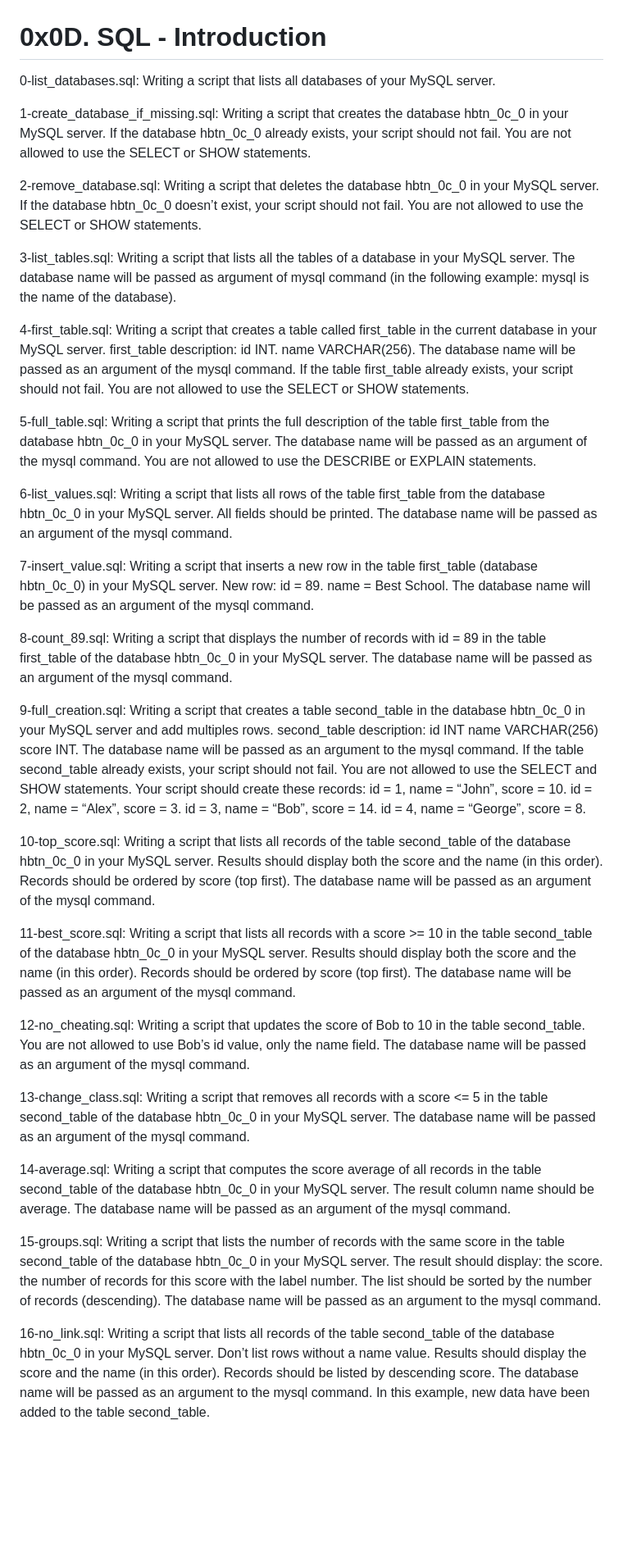
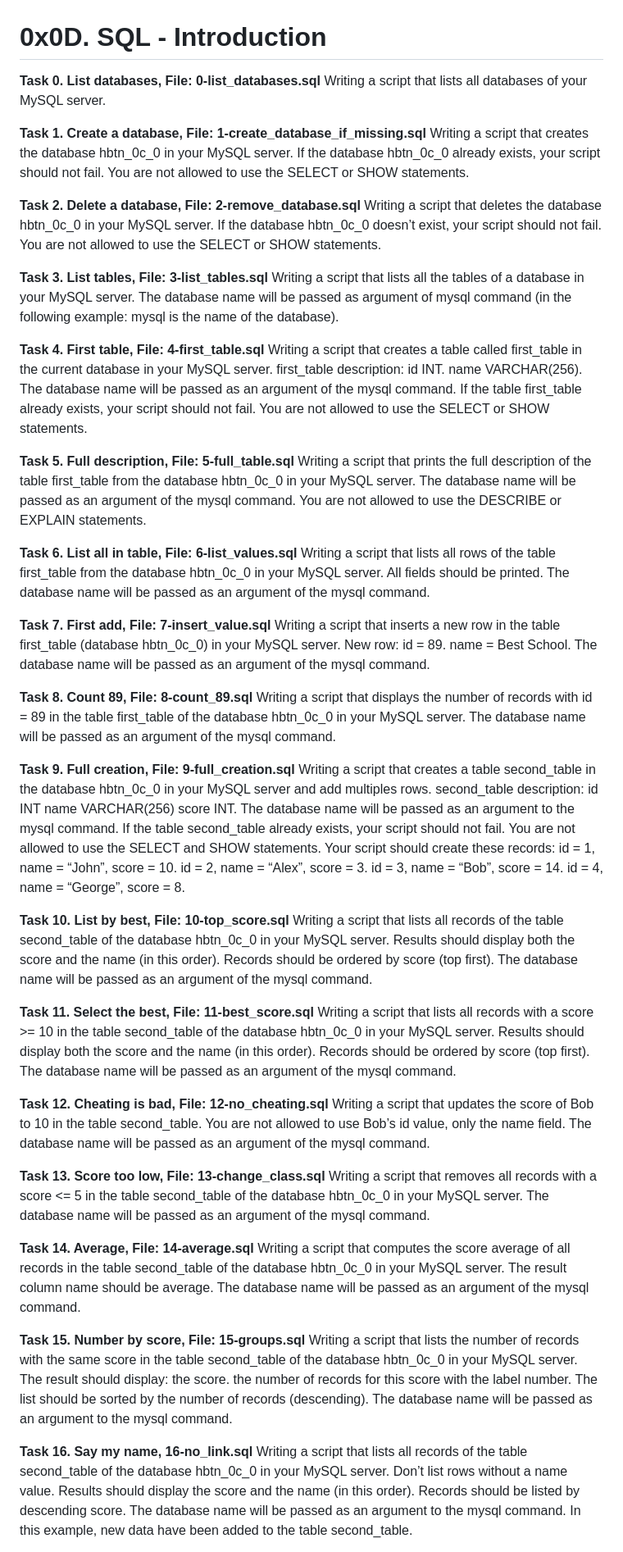
Before and after one commit to Jeremiah3019/alx-higher_level_programming, a Markdown page: 0x0D-SQL_introduction/README.md, the part around the change printed below. Shown: that part at 82% size. GitHub-like rendering; blank space fills up the shorter version.

```diff
--- a/0x0D-SQL_introduction/README.md
+++ b/0x0D-SQL_introduction/README.md
@@ -1,36 +1,53 @@
 # **0x0D. SQL - Introduction**
 
-0-list_databases.sql: Writing a script that lists all databases of your MySQL server.
+**Task 0. List databases, File: 0-list_databases.sql**
+ Writing a script that lists all databases of your MySQL server.
 
-1-create_database_if_missing.sql: Writing a script that creates the database hbtn_0c_0 in your MySQL server. If the database hbtn_0c_0 already exists, your script should not fail. You are not allowed to use the SELECT or SHOW statements.
+**Task 1. Create a database, File: 1-create_database_if_missing.sql**
+ Writing a script that creates the database hbtn_0c_0 in your MySQL server. If the database hbtn_0c_0 already exists, your script should not fail. You are not allowed to use the SELECT or SHOW statements.
 
-2-remove_database.sql: Writing a script that deletes the database hbtn_0c_0 in your MySQL server. If the database hbtn_0c_0 doesn’t exist, your script should not fail. You are not allowed to use the SELECT or SHOW statements.
+**Task 2. Delete a database, File: 2-remove_database.sql**
+ Writing a script that deletes the database hbtn_0c_0 in your MySQL server. If the database hbtn_0c_0 doesn’t exist, your script should not fail. You are not allowed to use the SELECT or SHOW statements.
 
-3-list_tables.sql: Writing a script that lists all the tables of a database in your MySQL server. The database name will be passed as argument of mysql command (in the following example: mysql is the name of the database).
+**Task 3. List tables, File: 3-list_tables.sql**
+ Writing a script that lists all the tables of a database in your MySQL server. The database name will be passed as argument of mysql command (in the following example: mysql is the name of the database).
 
-4-first_table.sql: Writing a script that creates a table called first_table in the current database in your MySQL server. first_table description: id INT. name VARCHAR(256). The database name will be passed as an argument of the mysql command. If the table first_table already exists, your script should not fail. You are not allowed to use the SELECT or SHOW statements.
+**Task 4. First table, File: 4-first_table.sql**
+ Writing a script that creates a table called first_table in the current database in your MySQL server. first_table description: id INT. name VARCHAR(256). The database name will be passed as an argument of the mysql command. If the table first_table already exists, your script should not fail. You are not allowed to use the SELECT or SHOW statements.
 
-5-full_table.sql: Writing a script that prints the full description of the table first_table from the database hbtn_0c_0 in your MySQL server. The database name will be passed as an argument of the mysql command. You are not allowed to use the DESCRIBE or EXPLAIN statements.
+**Task 5. Full description, File: 5-full_table.sql**
+ Writing a script that prints the full description of the table first_table from the database hbtn_0c_0 in your MySQL server. The database name will be passed as an argument of the mysql command. You are not allowed to use the DESCRIBE or EXPLAIN statements.
 
-6-list_values.sql: Writing a script that lists all rows of the table first_table from the database hbtn_0c_0 in your MySQL server. All fields should be printed. The database name will be passed as an argument of the mysql command.
+**Task 6. List all in table, File: 6-list_values.sql**
+ Writing a script that lists all rows of the table first_table from the database hbtn_0c_0 in your MySQL server. All fields should be printed. The database name will be passed as an argument of the mysql command.
 
-7-insert_value.sql: Writing a script that inserts a new row in the table first_table (database hbtn_0c_0) in your MySQL server. New row: id = 89. name = Best School. The database name will be passed as an argument of the mysql command.
+**Task 7. First add, File: 7-insert_value.sql**
+ Writing a script that inserts a new row in the table first_table (database hbtn_0c_0) in your MySQL server. New row: id = 89. name = Best School. The database name will be passed as an argument of the mysql command.
 
-8-count_89.sql: Writing a script that displays the number of records with id = 89 in the table first_table of the database hbtn_0c_0 in your MySQL server. The database name will be passed as an argument of the mysql command.
+**Task 8. Count 89, File: 8-count_89.sql**
+ Writing a script that displays the number of records with id = 89 in the table first_table of the database hbtn_0c_0 in your MySQL server. The database name will be passed as an argument of the mysql command.
 
-9-full_creation.sql: Writing a script that creates a table second_table in the database hbtn_0c_0 in your MySQL server and add multiples rows. second_table description: id INT name VARCHAR(256) score INT. The database name will be passed as an argument to the mysql command. If the table second_table already exists, your script should not fail. You are not allowed to use the SELECT and SHOW statements. Your script should create these records: id = 1, name = “John”, score = 10. id = 2, name = “Alex”, score = 3. id = 3, name = “Bob”, score = 14. id = 4, name = “George”, score = 8.
+**Task 9. Full creation, File: 9-full_creation.sql**
+ Writing a script that creates a table second_table in the database hbtn_0c_0 in your MySQL server and add multiples rows. second_table description: id INT name VARCHAR(256) score INT. The database name will be passed as an argument to the mysql command. If the table second_table already exists, your script should not fail. You are not allowed to use the SELECT and SHOW statements. Your script should create these records: id = 1, name = “John”, score = 10. id = 2, name = “Alex”, score = 3. id = 3, name = “Bob”, score = 14. id = 4, name = “George”, score = 8.
 
-10-top_score.sql: Writing a script that lists all records of the table second_table of the database hbtn_0c_0 in your MySQL server. Results should display both the score and the name (in this order). Records should be ordered by score (top first). The database name will be passed as an argument of the mysql command.
+**Task 10. List by best, File: 10-top_score.sql**
+ Writing a script that lists all records of the table second_table of the database hbtn_0c_0 in your MySQL server. Results should display both the score and the name (in this order). Records should be ordered by score (top first). The database name will be passed as an argument of the mysql command.
 
-11-best_score.sql: Writing a script that lists all records with a score >= 10 in the table second_table of the database hbtn_0c_0 in your MySQL server. Results should display both the score and the name (in this order). Records should be ordered by score (top first). The database name will be passed as an argument of the mysql command.
+**Task 11. Select the best, File: 11-best_score.sql**
+ Writing a script that lists all records with a score >= 10 in the table second_table of the database hbtn_0c_0 in your MySQL server. Results should display both the score and the name (in this order). Records should be ordered by score (top first). The database name will be passed as an argument of the mysql command.
 
-12-no_cheating.sql: Writing a script that updates the score of Bob to 10 in the table second_table. You are not allowed to use Bob’s id value, only the name field. The database name will be passed as an argument of the mysql command.
+**Task 12. Cheating is bad, File: 12-no_cheating.sql**
+ Writing a script that updates the score of Bob to 10 in the table second_table. You are not allowed to use Bob’s id value, only the name field. The database name will be passed as an argument of the mysql command.
 
-13-change_class.sql: Writing a script that removes all records with a score <= 5 in the table second_table of the database hbtn_0c_0 in your MySQL server. The database name will be passed as an argument of the mysql command.
+**Task 13. Score too low, File: 13-change_class.sql**
+ Writing a script that removes all records with a score <= 5 in the table second_table of the database hbtn_0c_0 in your MySQL server. The database name will be passed as an argument of the mysql command.
 
-14-average.sql: Writing a script that computes the score average of all records in the table second_table of the database hbtn_0c_0 in your MySQL server. The result column name should be average. The database name will be passed as an argument of the mysql command.
+**Task 14. Average, File: 14-average.sql**
+ Writing a script that computes the score average of all records in the table second_table of the database hbtn_0c_0 in your MySQL server. The result column name should be average. The database name will be passed as an argument of the mysql command.
 
-15-groups.sql: Writing a script that lists the number of records with the same score in the table second_table of the database hbtn_0c_0 in your MySQL server. The result should display: the score. the number of records for this score with the label number. The list should be sorted by the number of records (descending). The database name will be passed as an argument to the mysql command.
+**Task 15. Number by score, File: 15-groups.sql**
+ Writing a script that lists the number of records with the same score in the table second_table of the database hbtn_0c_0 in your MySQL server. The result should display: the score. the number of records for this score with the label number. The list should be sorted by the number of records (descending). The database name will be passed as an argument to the mysql command.
 
-16-no_link.sql: Writing a script that lists all records of the table second_table of the database hbtn_0c_0 in your MySQL server. Don’t list rows without a name value. Results should display the score and the name (in this order). Records should be listed by descending score. The database name will be passed as an argument to the mysql command. In this example, new data have been added to the table second_table.
+**Task 16. Say my name, 16-no_link.sql**
+ Writing a script that lists all records of the table second_table of the database hbtn_0c_0 in your MySQL server. Don’t list rows without a name value. Results should display the score and the name (in this order). Records should be listed by descending score. The database name will be passed as an argument to the mysql command. In this example, new data have been added to the table second_table.
 
```
Also changed, not shown: other parts of 0x0D-SQL_introduction/README.md (+8 -4 lines).
